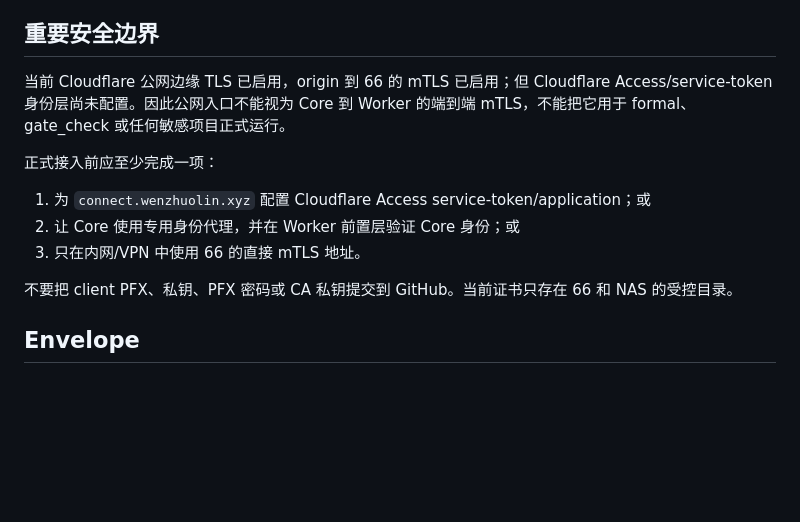
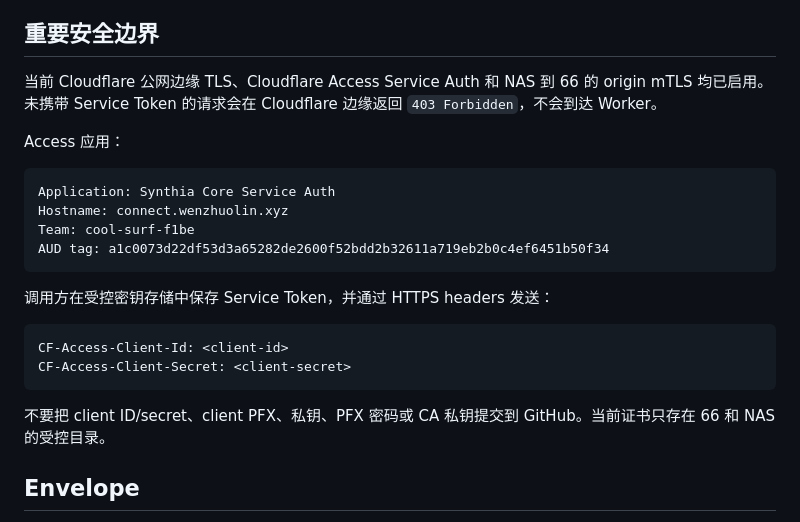
Before and after one commit to whosl/Synthia, a Markdown page: connector/USAGE.md, the part around the change. Drawn GitHub-style; blank space fills up the shorter version.

Commit message:
docs: document Cloudflare Access service auth

````diff
--- a/connector/USAGE.md
+++ b/connector/USAGE.md
@@ -19,15 +19,26 @@ Classification scope: internal
 
 ## 重要安全边界
 
-当前 Cloudflare 公网边缘 TLS 已启用，origin 到 66 的 mTLS 已启用；但 Cloudflare Access/service-token 身份层尚未配置。因此公网入口不能视为 Core 到 Worker 的端到端 mTLS，不能把它用于 formal、gate_check 或任何敏感项目正式运行。
+当前 Cloudflare 公网边缘 TLS、Cloudflare Access Service Auth 和 NAS 到 66 的 origin mTLS 均已启用。未携带 Service Token 的请求会在 Cloudflare 边缘返回 `403 Forbidden`，不会到达 Worker。
 
-正式接入前应至少完成一项：
+Access 应用：
 
-1. 为 `connect.wenzhuolin.xyz` 配置 Cloudflare Access service-token/application；或
-2. 让 Core 使用专用身份代理，并在 Worker 前置层验证 Core 身份；或
-3. 只在内网/VPN 中使用 66 的直接 mTLS 地址。
+```text
+Application: Synthia Core Service Auth
+Hostname: connect.wenzhuolin.xyz
+Team: cool-surf-f1be
+AUD tag: a1c0073d22df53d3a65282de2600f52bdd2b32611a719eb2b0c4ef6451b50f34
+```
 
-不要把 client PFX、私钥、PFX 密码或 CA 私钥提交到 GitHub。当前证书只存在 66 和 NAS 的受控目录。
+调用方在受控密钥存储中保存 Service Token，并通过 HTTPS headers 发送：
+
+```text
+CF-Access-Client-Id: <client-id>
+CF-Access-Client-Secret: <client-secret>
+```
+
+不要把 client ID/secret、client PFX、私钥、PFX 密码或 CA 私钥提交到 GitHub。当前证书只存在 66 和 NAS 的受控目录。
+
 
 ## Envelope
 
````
